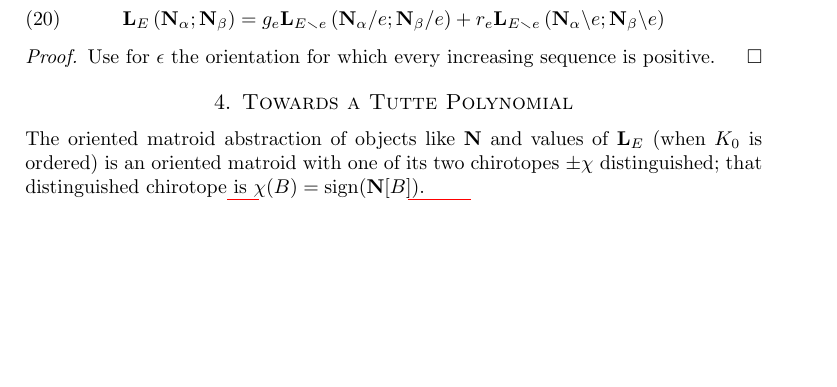
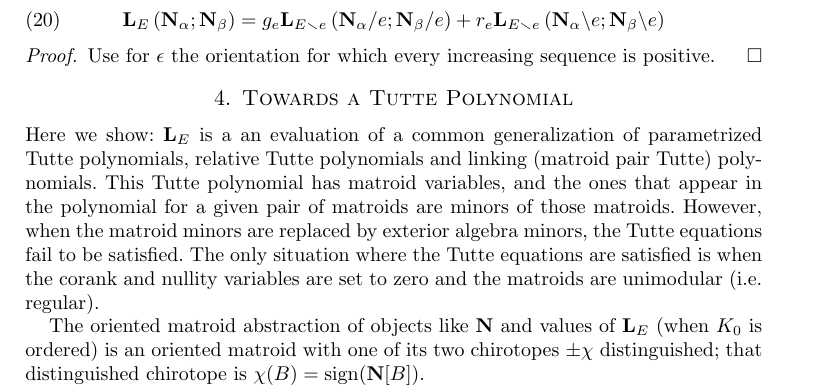
Before and after one commit to chaikens/MathOfElec, a LaTeX document (ALCO-TutteExShort/ExtAlgTFLMatPairs.tex): part of page 9 of 18, cut so that both start at the same text, the shorter picture padded with empty space. Compiled offline with pdfLaTeX.

Commit message:
draft intro to toward tutte poly section

```diff
--- a/ALCO-TutteExShort/ExtAlgTFLMatPairs.tex
+++ b/ALCO-TutteExShort/ExtAlgTFLMatPairs.tex
@@ -771,6 +771,20 @@ This corollary is very helpful for calculations.
 \section{Towards a Tutte Polynomial}\label{polys}
 
 
+Here we show:  $\ext{L}_E$ is a an evaluation of a common generalization
+of parametrized Tutte polynomials, relative Tutte polynomials and linking
+(matroid pair Tutte) polynomials.  This Tutte polynomial has matroid
+variables, and the ones that appear in the polynomial for a given
+pair of matroids are minors of those matroids.  However, when the
+matroid minors are replaced by exterior algebra minors, the Tutte
+equations fail to be satisfied.  The only situation where
+the Tutte equations are satisfied is when the corank and nullity
+variables are set to zero and the matroids are unimodular (i.e. regular).
+
+
+
+
+
 The oriented matroid abstraction of objects like $\ext{N}$ and values of $\ext{L}_E$
 (when $K_0$ is ordered) is an oriented matroid with one of its two chirotopes $\pm \chi$ distinguished; that
 distinguished chirotope is $\chi(B) = \text{sign}(\ext{N}[B])$.
```
